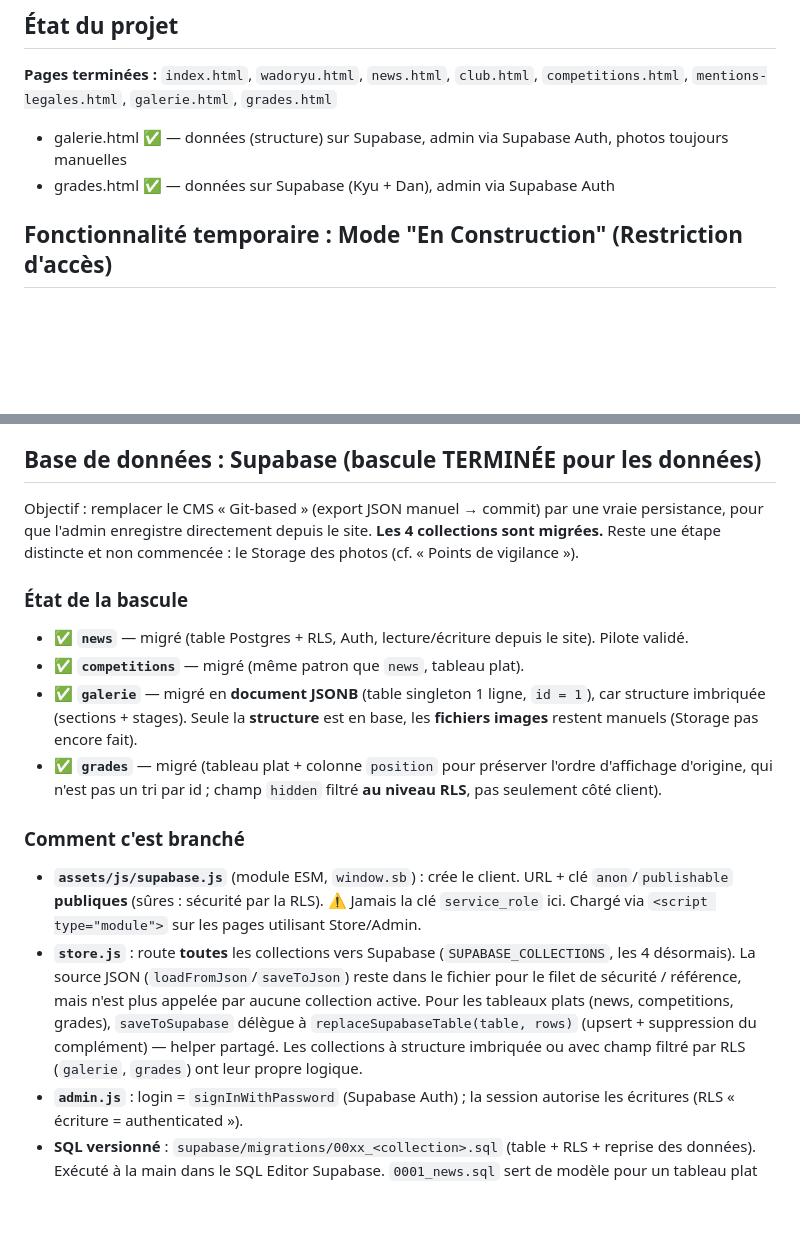
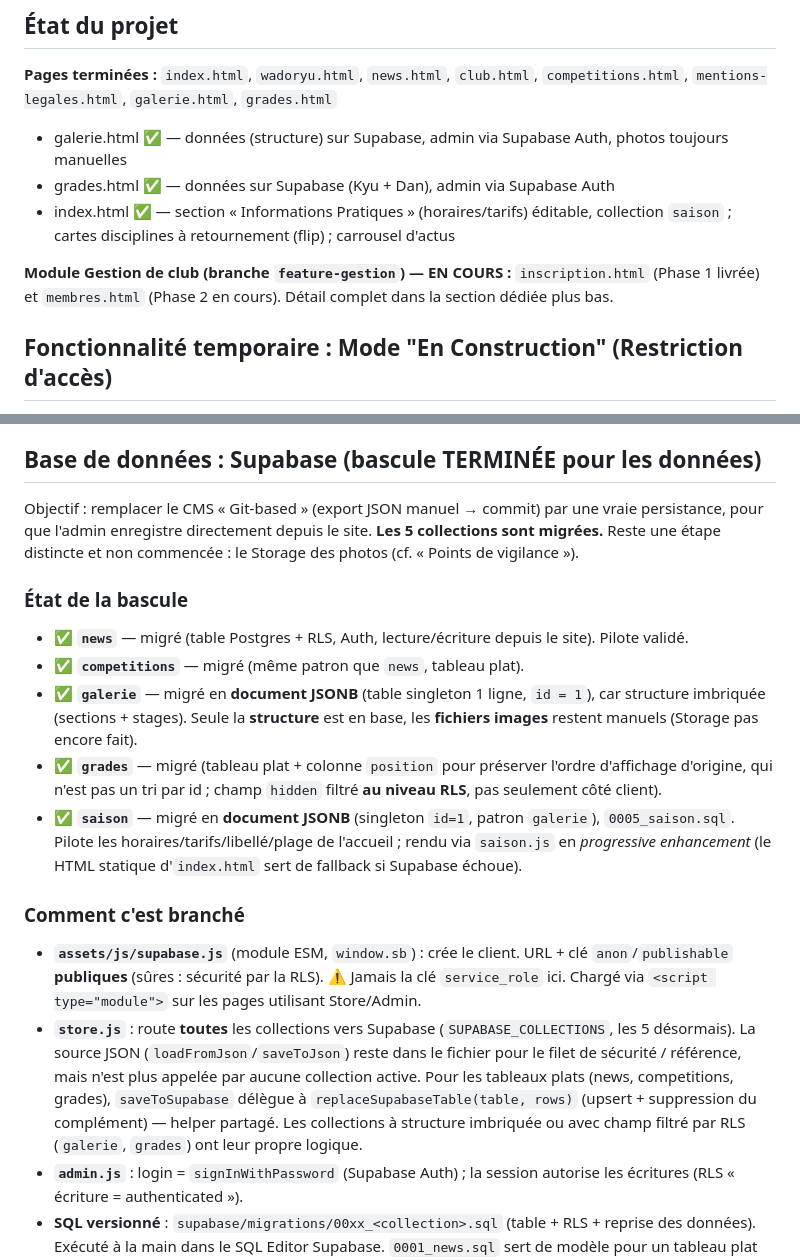
Before and after one commit to laside/csbkarate, a Markdown page: CLAUDE.md, 2 parts joined by grey strips. Rendered like a GitHub page; blank space fills up the shorter version.

```diff
--- a/CLAUDE.md
+++ b/CLAUDE.md
@@ -126,6 +143,9 @@ Présent sur `news.html`, `competitions.html`, `galerie.html` et `grades.html`.
 **Pages terminées :** `index.html`, `wadoryu.html`, `news.html`, `club.html`, `competitions.html`, `mentions-legales.html`, `galerie.html`, `grades.html`
 - galerie.html ✅ — données (structure) sur Supabase, admin via Supabase Auth, photos toujours manuelles
 - grades.html ✅ — données sur Supabase (Kyu + Dan), admin via Supabase Auth
+- index.html ✅ — section « Informations Pratiques » (horaires/tarifs) éditable, collection `saison` ; cartes disciplines à retournement (flip) ; carrousel d'actus
+
+**Module Gestion de club (branche `feature-gestion`) — EN COURS :** `inscription.html` (Phase 1 livrée) et `membres.html` (Phase 2 en cours). Détail complet dans la section dédiée plus bas.
 
 ## Fonctionnalité temporaire : Mode "En Construction" (Restriction d'accès)
 Le site n'étant pas encore prêt pour le grand public, un système de restriction d'accès "léger" (front-end) a été mis en place pour bloquer les visiteurs tout en permettant aux membres du bureau de tester le site.
@@ -213,17 +234,18 @@ Détail et priorisation dans l'historique de conversation ; points saillants à
 
 ## Base de données : Supabase (bascule TERMINÉE pour les données)
 
-Objectif : remplacer le CMS « Git-based » (export JSON manuel → commit) par une vraie persistance, pour que l'admin enregistre directement depuis le site. **Les 4 collections sont migrées.** Reste une étape distincte et non commencée : le Storage des photos (cf. « Points de vigilance »).
+Objectif : remplacer le CMS « Git-based » (export JSON manuel → commit) par une vraie persistance, pour que l'admin enregistre directement depuis le site. **Les 5 collections sont migrées.** Reste une étape distincte et non commencée : le Storage des photos (cf. « Points de vigilance »).
 
 ### État de la bascule
 - ✅ **`news`** — migré (table Postgres + RLS, Auth, lecture/écriture depuis le site). Pilote validé.
 - ✅ **`competitions`** — migré (même patron que `news`, tableau plat).
 - ✅ **`galerie`** — migré en **document JSONB** (table singleton 1 ligne, `id = 1`), car structure imbriquée (sections + stages). Seule la **structure** est en base, les **fichiers images** restent manuels (Storage pas encore fait).
 - ✅ **`grades`** — migré (tableau plat + colonne `position` pour préserver l'ordre d'affichage d'origine, qui n'est pas un tri par id ; champ `hidden` filtré **au niveau RLS**, pas seulement côté client).
+- ✅ **`saison`** — migré en **document JSONB** (singleton `id=1`, patron `galerie`), `0005_saison.sql`. Pilote les horaires/tarifs/libellé/plage de l'accueil ; rendu via `saison.js` en *progressive enhancement* (le HTML statique d'`index.html` sert de fallback si Supabase échoue).
 
 ### Comment c'est branché
 - **`assets/js/supabase.js`** (module ESM, `window.sb`) : crée le client. URL + clé `anon`/`publishable` **publiques** (sûres : sécurité par la RLS). ⚠️ Jamais la clé `service_role` ici. Chargé via `<script type="module">` sur les pages utilisant Store/Admin.
-- **`store.js`** : route **toutes** les collections vers Supabase (`SUPABASE_COLLECTIONS`, les 4 désormais). La source JSON (`loadFromJson`/`saveToJson`) reste dans le fichier pour le filet de sécurité / référence, mais n'est plus appelée par aucune collection active. Pour les tableaux plats (news, competitions, grades), `saveToSupabase` délègue à `replaceSupabaseTable(table, rows)` (upsert + suppression du complément) — helper partagé. Les collections à structure imbriquée ou avec champ filtré par RLS (`galerie`, `grades`) ont leur propre logique.
+- **`store.js`** : route **toutes** les collections vers Supabase (`SUPABASE_COLLECTIONS`, les 5 désormais). La source JSON (`loadFromJson`/`saveToJson`) reste dans le fichier pour le filet de sécurité / référence, mais n'est plus appelée par aucune collection active. Pour les tableaux plats (news, competitions, grades), `saveToSupabase` délègue à `replaceSupabaseTable(table, rows)` (upsert + suppression du complément) — helper partagé. Les collections à structure imbriquée ou avec champ filtré par RLS (`galerie`, `grades`) ont leur propre logique.
 - **`admin.js`** : login = `signInWithPassword` (Supabase Auth) ; la session autorise les écritures (RLS « écriture = authenticated »).
 - **SQL versionné** : `supabase/migrations/00xx_<collection>.sql` (table + RLS + reprise des données). Exécuté à la main dans le SQL Editor Supabase. `0001_news.sql` sert de modèle pour un tableau plat simple ; `0003_galerie.sql` pour un document JSONB ; `0004_grades.sql` pour une RLS différenciée anon/authenticated + colonne d'ordre.
 
```
Also changed, not shown: other parts of CLAUDE.md (+25 -7 lines).
